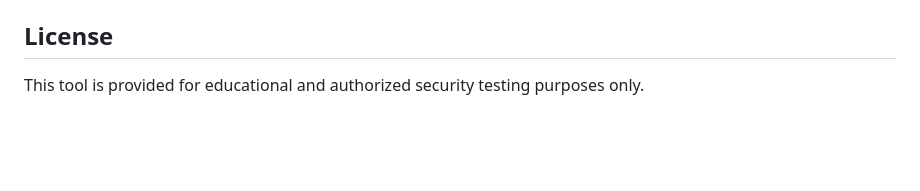
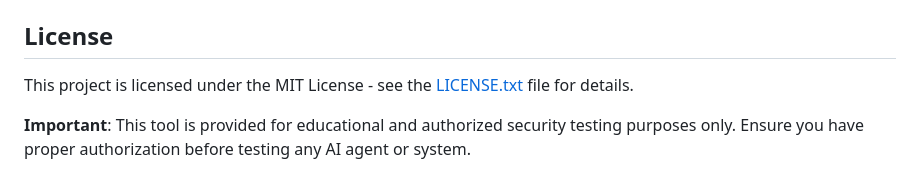
Before and after one commit to whoishacked/stealth_prompt, a Markdown page: README.md, the part around the change. Rendered like a GitHub page; blank space fills up the shorter version.

```diff
--- a/README.md
+++ b/README.md
@@ -293,4 +293,6 @@ To run security scans on the codebase:
 
 ## License
 
-This tool is provided for educational and authorized security testing purposes only.
+This project is licensed under the MIT License - see the [LICENSE.txt](LICENSE.txt) file for details.
+
+**Important**: This tool is provided for educational and authorized security testing purposes only. Ensure you have proper authorization before testing any AI agent or system.
```
